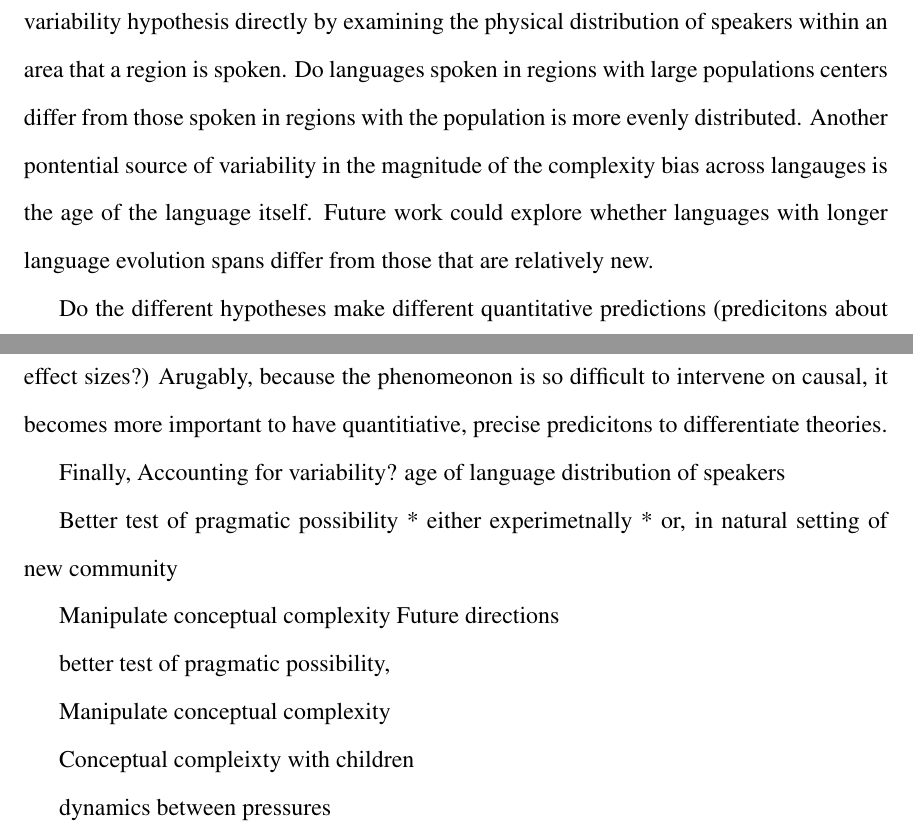
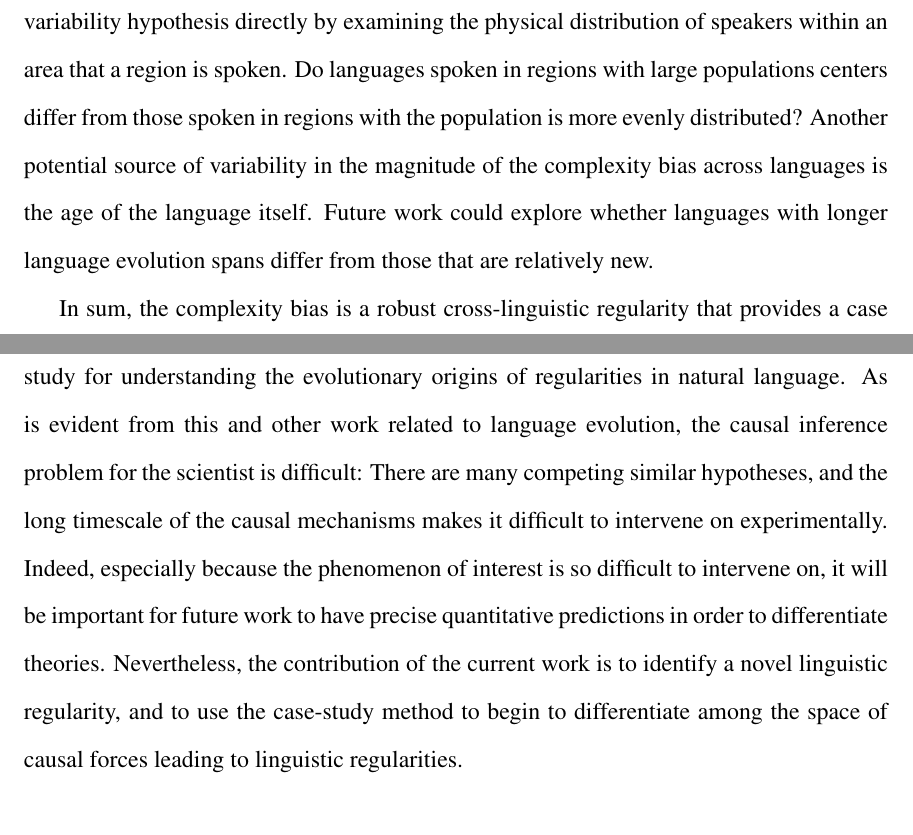
Before and after one commit to mllewis/dissertation, a LaTeX thesis (disssertation.tex, which reads chapters/6_conclusion.tex): two parts of pages 159 and 160 of 172 before the commit and two parts of pages 168 and 169 of 181 after it, joined at a grey line, cut so that both start at the same text, the shorter picture padded with empty space. Compiled offline with pdfLaTeX.

Commit message:
finished conclusoin, but pdf corrupt

```diff
--- a/chapters/6_conclusion.tex
+++ b/chapters/6_conclusion.tex
@@ -14,35 +14,36 @@ This work also leaves a number of questions open with respect to the origin of o
 
 %This could be explored by using the geon objects used in chapter 2, and asking whether
 
-Finally, a remaining issue is understanding the reasoning for variability in the complexity bias cross linguistically. Chapter 4 began provides a starting point in answering this question, but there is still much to do in order to fully understand these differences. A particularly interesting avenue for future research is to explore the precise causal mechanism that underlies correlations between population size and linguistic structure. Chapter 4 outlined a number of possibilities, including the amount of variability in linguistic input and the learning constraints of speakers (L1 vs.\ L2 learners). Future work could examine the variability hypothesis directly by examining the physical distribution of speakers within an area that a region is spoken. Do languages spoken in regions with  large populations centers differ from those spoken in regions with the population is more evenly distributed. Another pontential source of variability in the magnitude of the complexity bias across langauges is the age of the language itself. Future work could explore whether languages with longer language evolution spans differ from those that are relatively new.
+Finally, a remaining issue is understanding the reasoning for variability in the complexity bias cross linguistically. Chapter 4 began provides a starting point in answering this question, but there is still much to do in order to fully understand these differences. A particularly interesting avenue for future research is to explore the precise causal mechanism that underlies correlations between population size and linguistic structure. Chapter 4 outlined a number of possibilities, including the amount of variability in linguistic input and the learning constraints of speakers (L1 vs.\ L2 learners). Future work could examine the variability hypothesis directly by examining the physical distribution of speakers within an area that a region is spoken. Do languages spoken in regions with  large populations centers differ from those spoken in regions with the population is more evenly distributed? Another potential source of variability in the magnitude of the complexity bias across languages is the age of the language itself. Future work could explore whether languages with longer language evolution spans differ from those that are relatively new.
 
-Do the different hypotheses make different quantitative predictions (predicitons about effect sizes?) Arugably, because the phenomeonon is so difficult to intervene on causal, it becomes more important to have quantitiative, precise predicitons to differentiate theories.
-
-
-
-
- Finally, Accounting for variability?
- age of language
- distribution of speakers
-
-
-
-Better test of pragmatic possibility
-* either experimetnally
-* or, in natural setting of new community
-
-  Manipulate conceptual complexity
-Future directions
+In sum, the complexity bias is a robust cross-linguistic regularity that provides a case study for understanding the evolutionary origins of regularities in natural language. As is evident from this and other work related to language evolution, the causal inference problem for the scientist is difficult: There are many competing similar hypotheses, and the long timescale of the causal mechanisms makes it difficult to intervene on experimentally. Indeed, especially because the phenomenon of interest is so difficult to intervene on, it will be important for future work to have precise quantitative predictions in order to differentiate theories. Nevertheless, the contribution of the current work is to identify a novel linguistic regularity, and to  use the case-study method to begin to differentiate among the space of causal forces leading to linguistic regularities.
 
 
 
 
 
-better test of pragmatic possibility,
+ %Finally, Accounting for variability?
+ %age of language
+ %distribution of speakers
 
-   Manipulate conceptual complexity
 
-Conceptual compleixty with children
+
+%Better test of pragmatic possibility
+%* either experimetnally
+%* or, in natural setting of new community
+
+  %Manipulate conceptual complexity
+%Future directions
+
+
+
+
+
+%better test of pragmatic possibility,
+
+   %Manipulate conceptual complexity
+
+%Conceptual compleixty with children
 
 %deal with pragmatic vs. in-the-moment issue -> "language use" timeslcae
 
@@ -56,4 +57,4 @@ Conceptual compleixty with children
 
 
 
-dynamics between pressures
+%dynamics between pressures
--- a/disssertation.tex
+++ b/disssertation.tex
@@ -1,6 +1,6 @@
 \documentclass[12pt]{report}
 \usepackage{suthesis-2e}
-\usepackage[demo]{graphicx} %demo arg - doesn't load figs; makes rendering faster
+\usepackage{graphicx} %demo arg - doesn't load figs; makes rendering faster
 \usepackage{apacite}
 \usepackage{url}
 \usepackage{booktabs}
```
Also changed, not shown: chapters/6_conclusion.tex (6 more changed lines), disssertation.tex (7 more changed lines), 1 other file.
